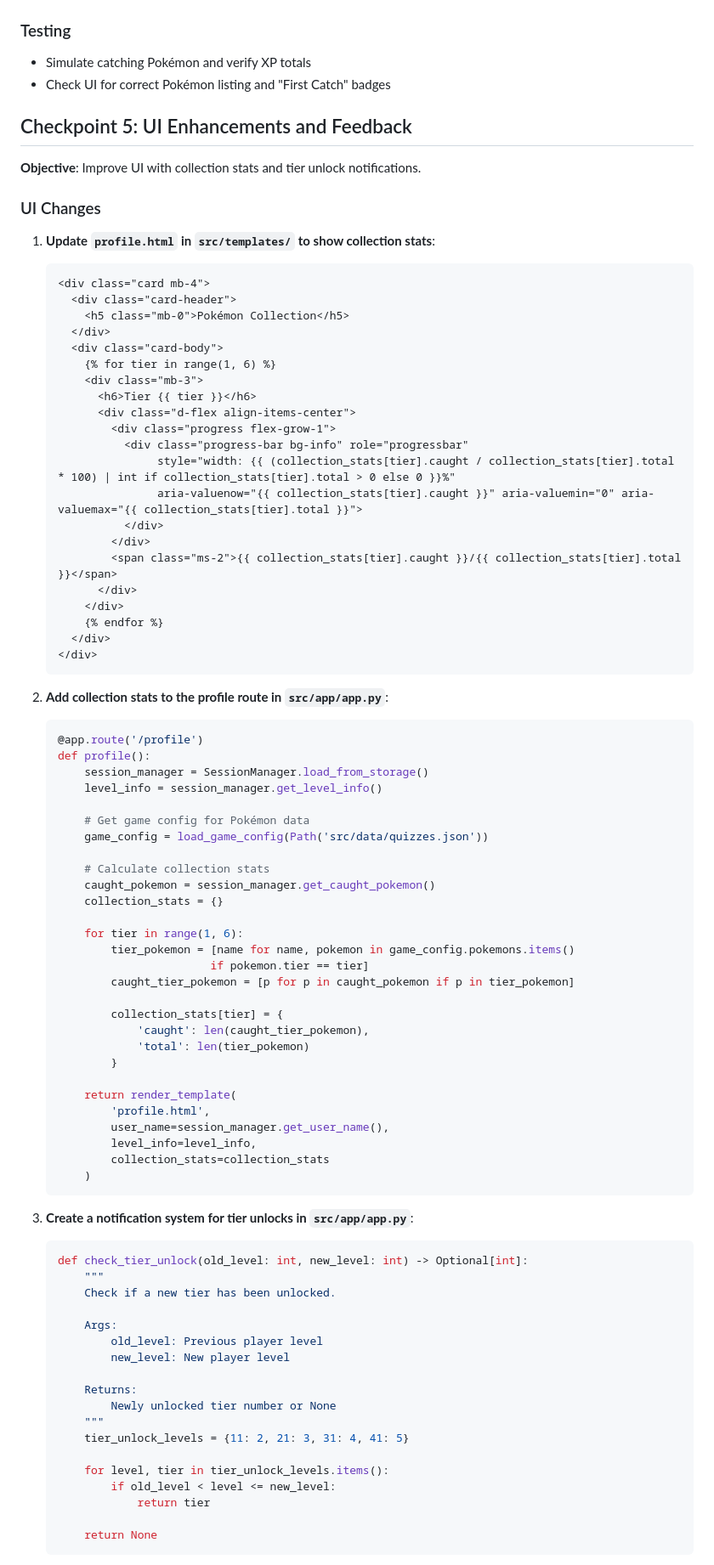
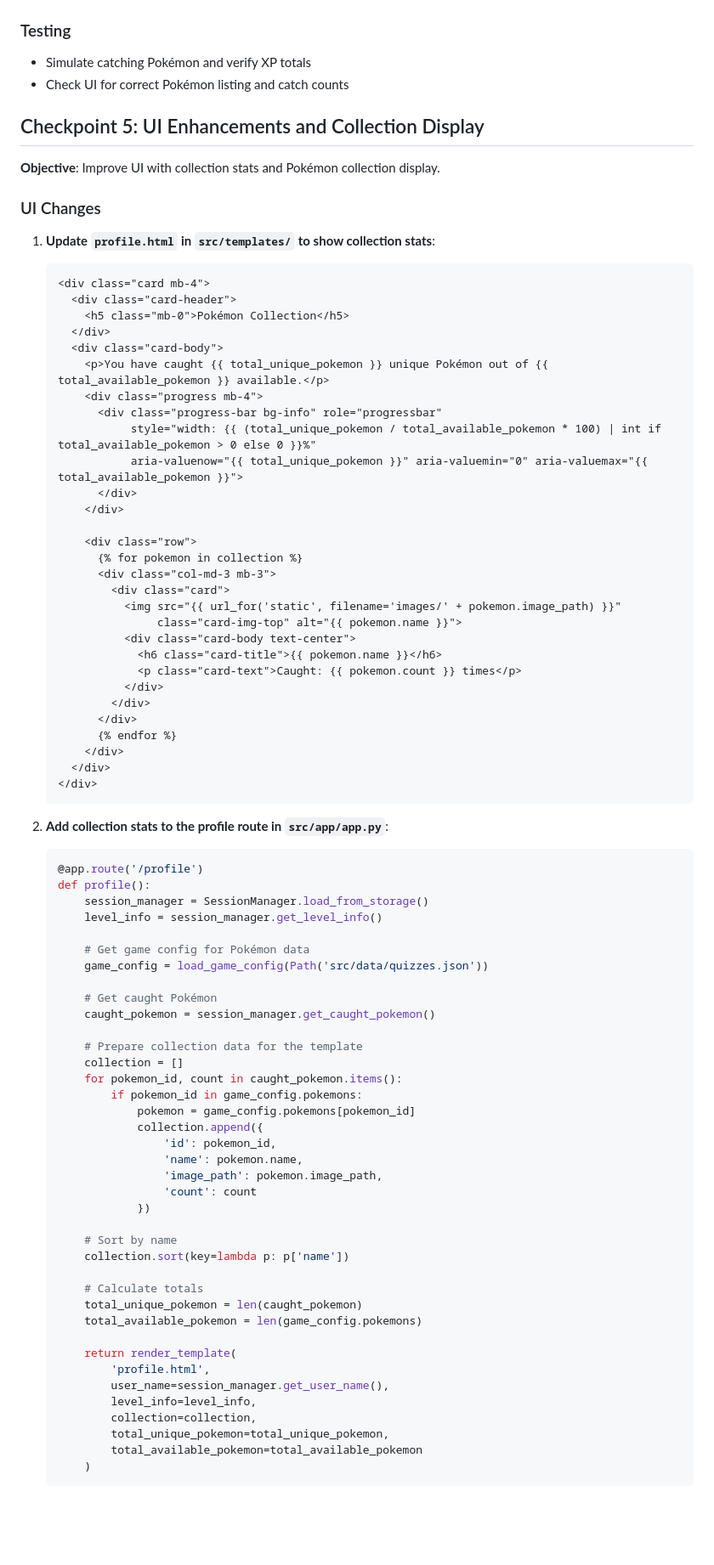
Before and after one commit to quarion/poke-math, a Markdown page: docs/plans/player-progression-plan.md, the part around one of its changes. Shown at 85% size. Rendered like a GitHub page; blank space fills up the shorter version.

````diff
--- a/docs/plans/player-progression-plan.md
+++ b/docs/plans/player-progression-plan.md
@@ -474,10 +476,10 @@ This plan outlines a progression system for our Pokémon-themed math adventure g
 
 ### Testing
 - Simulate catching Pokémon and verify XP totals
-- Check UI for correct Pokémon listing and "First Catch" badges
+- Check UI for correct Pokémon listing and catch counts
 
-## Checkpoint 5: UI Enhancements and Feedback
-**Objective**: Improve UI with collection stats and tier unlock notifications.
+## Checkpoint 5: UI Enhancements and Collection Display
+**Objective**: Improve UI with collection stats and Pokémon collection display.
 
 ### UI Changes
 
@@ -488,20 +490,28 @@ This plan outlines a progression system for our Pokémon-themed math adventure g
        <h5 class="mb-0">Pokémon Collection</h5>
      </div>
      <div class="card-body">
-       {% for tier in range(1, 6) %}
-       <div class="mb-3">
-         <h6>Tier {{ tier }}</h6>
-         <div class="d-flex align-items-center">
-           <div class="progress flex-grow-1">
-             <div class="progress-bar bg-info" role="progressbar"
-                  style="width: {{ (collection_stats[tier].caught / collection_stats[tier].total * 100) | int if collection_stats[tier].total > 0 else 0 }}%"
-                  aria-valuenow="{{ collection_stats[tier].caught }}" aria-valuemin="0" aria-valuemax="{{ collection_stats[tier].total }}">
+       <p>You have caught {{ total_unique_pokemon }} unique Pokémon out of {{ total_available_pokemon }} available.</p>
+       <div class="progress mb-4">
+         <div class="progress-bar bg-info" role="progressbar"
+              style="width: {{ (total_unique_pokemon / total_available_pokemon * 100) | int if total_available_pokemon > 0 else 0 }}%"
+              aria-valuenow="{{ total_unique_pokemon }}" aria-valuemin="0" aria-valuemax="{{ total_available_pokemon }}">
+         </div>
+       </div>
+
+       <div class="row">
+         {% for pokemon in collection %}
+         <div class="col-md-3 mb-3">
+           <div class="card">
+             <img src="{{ url_for('static', filename='images/' + pokemon.image_path) }}"
+                  class="card-img-top" alt="{{ pokemon.name }}">
+             <div class="card-body text-center">
+               <h6 class="card-title">{{ pokemon.name }}</h6>
+               <p class="card-text">Caught: {{ pokemon.count }} times</p>
              </div>
            </div>
-           <span class="ms-2">{{ collection_stats[tier].caught }}/{{ collection_stats[tier].total }}</span>
          </div>
+         {% endfor %}
        </div>
-       {% endfor %}
      </div>
    </div>
    ```
@@ -516,47 +526,35 @@ This plan outlines a progression system for our Pokémon-themed math adventure g
        # Get game config for Pokémon data
        game_config = load_game_config(Path('src/data/quizzes.json'))
 
-       # Calculate collection stats
+       # Get caught Pokémon
        caught_pokemon = session_manager.get_caught_pokemon()
-       collection_stats = {}
 
-       for tier in range(1, 6):
-           tier_pokemon = [name for name, pokemon in game_config.pokemons.items()
-                          if pokemon.tier == tier]
-           caught_tier_pokemon = [p for p in caught_pokemon if p in tier_pokemon]
+       # Prepare collection data for the template
+       collection = []
+       for pokemon_id, count in caught_pokemon.items():
+           if pokemon_id in game_config.pokemons:
+               pokemon = game_config.pokemons[pokemon_id]
+               collection.append({
+                   'id': pokemon_id,
+                   'name': pokemon.name,
+                   'image_path': pokemon.image_path,
+                   'count': count
+               })
 
-           collection_stats[tier] = {
-               'caught': len(caught_tier_pokemon),
-               'total': len(tier_pokemon)
-           }
+       # Sort by name
+       collection.sort(key=lambda p: p['name'])
+
+       # Calculate totals
+       total_unique_pokemon = len(caught_pokemon)
+       total_available_pokemon = len(game_config.pokemons)
 
        return render_template(
            'profile.html',
            user_name=session_manager.get_user_name(),
            level_info=level_info,
-           collection_stats=collection_stats
+           collection=collection,
+           total_unique_pokemon=total_unique_pokemon,
+           total_available_pokemon=total_available_pokemon
        )
    ```
 
-3. **Create a notification system for tier unlocks in `src/app/app.py`**:
-   ```python
-   def check_tier_unlock(old_level: int, new_level: int) -> Optional[int]:
-       """
-       Check if a new tier has been unlocked.
-
-       Args:
-           old_level: Previous player level
-           new_level: New player level
-
-       Returns:
-           Newly unlocked tier number or None
-       """
-       tier_unlock_levels = {11: 2, 21: 3, 31: 4, 41: 5}
-
-       for level, tier in tier_unlock_levels.items():
-           if old_level < level <= new_level:
-               return tier
-
-       return None
-   ```
-
````
Also changed, not shown: other parts of docs/plans/player-progression-plan.md (+36 -120 lines).
